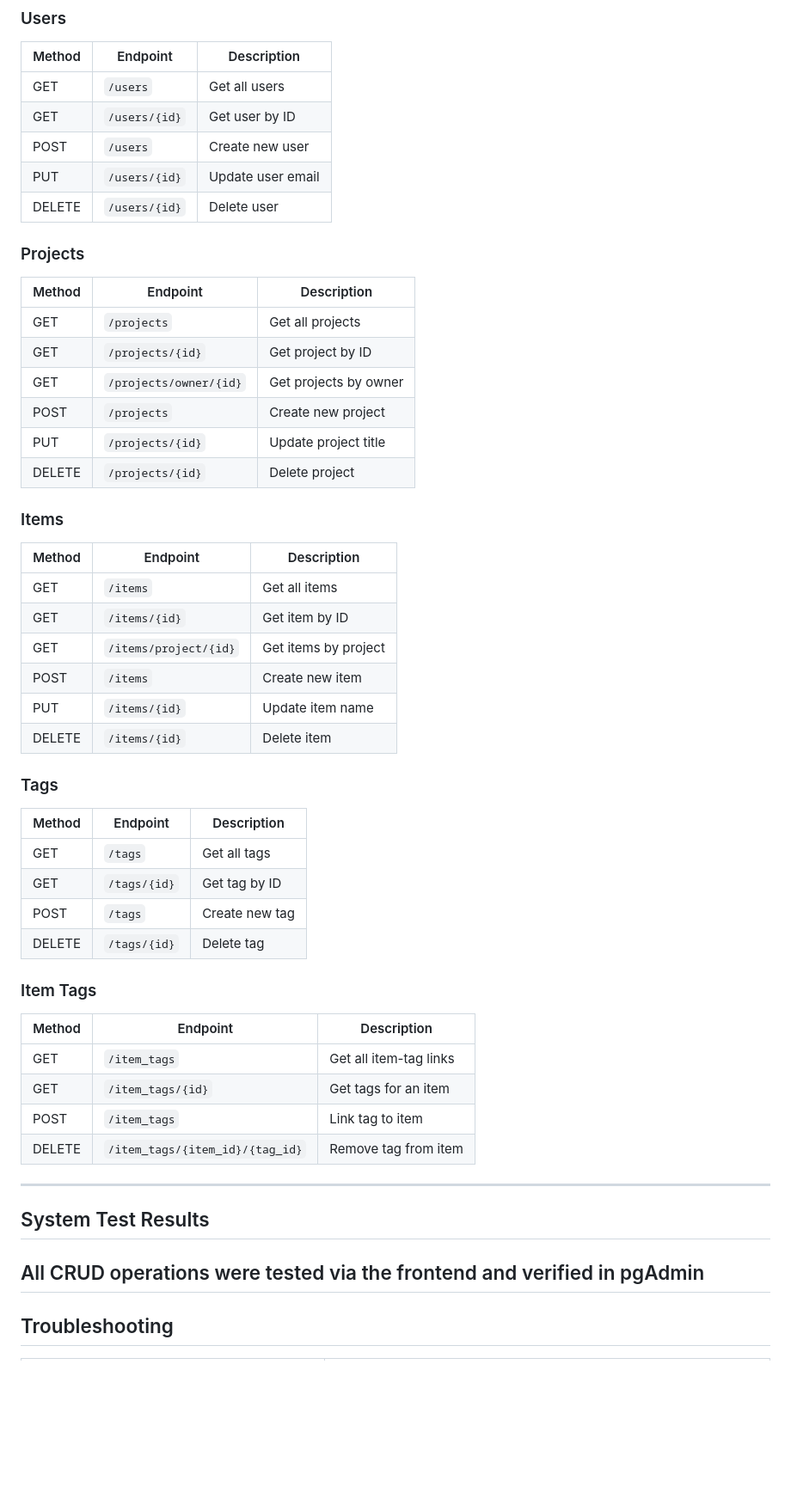
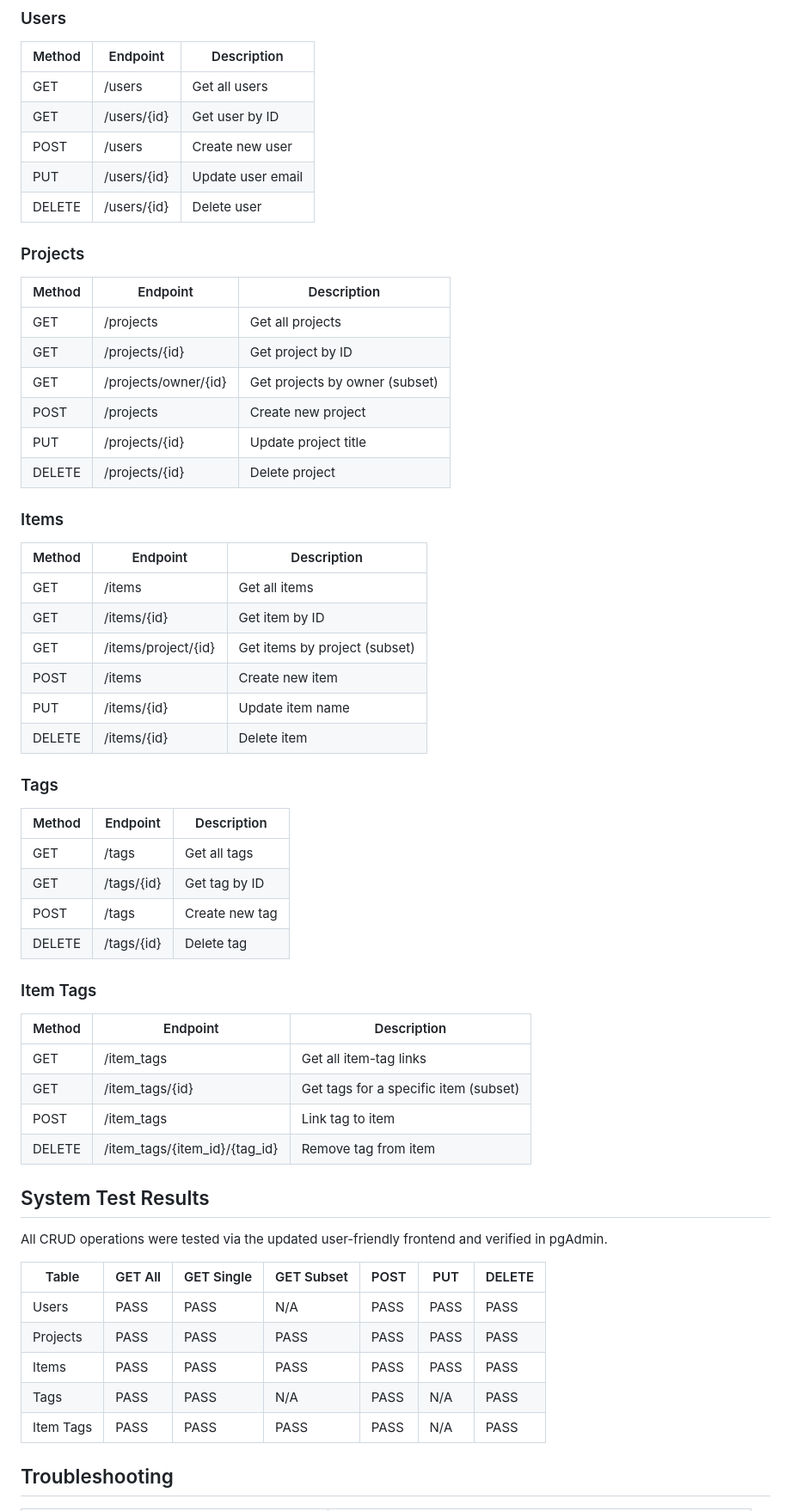
Before and after one commit to saisruthivelpula2112/CSCE-548-PROJECT, a Markdown page: README.md, the part around one of its changes. Shown at 86% size. Drawn GitHub-style; blank space fills up the shorter version.

```diff
--- a/README.md
+++ b/README.md
@@ -699,54 +695,60 @@ CSCE-548-PROJECT/
 ### Users
 | Method | Endpoint | Description |
 |--------|----------|-------------|
-| GET | `/users` | Get all users |
-| GET | `/users/{id}` | Get user by ID |
-| POST | `/users` | Create new user |
-| PUT | `/users/{id}` | Update user email |
-| DELETE | `/users/{id}` | Delete user |
+| GET | /users | Get all users |
+| GET | /users/{id} | Get user by ID |
+| POST | /users | Create new user |
+| PUT | /users/{id} | Update user email |
+| DELETE | /users/{id} | Delete user |
 
 ### Projects
 | Method | Endpoint | Description |
 |--------|----------|-------------|
-| GET | `/projects` | Get all projects |
-| GET | `/projects/{id}` | Get project by ID |
-| GET | `/projects/owner/{id}` | Get projects by owner |
-| POST | `/projects` | Create new project |
-| PUT | `/projects/{id}` | Update project title |
-| DELETE | `/projects/{id}` | Delete project |
+| GET | /projects | Get all projects |
+| GET | /projects/{id} | Get project by ID |
+| GET | /projects/owner/{id} | Get projects by owner (subset) |
+| POST | /projects | Create new project |
+| PUT | /projects/{id} | Update project title |
+| DELETE | /projects/{id} | Delete project |
 
 ### Items
 | Method | Endpoint | Description |
 |--------|----------|-------------|
-| GET | `/items` | Get all items |
-| GET | `/items/{id}` | Get item by ID |
-| GET | `/items/project/{id}` | Get items by project |
-| POST | `/items` | Create new item |
-| PUT | `/items/{id}` | Update item name |
-| DELETE | `/items/{id}` | Delete item |
+| GET | /items | Get all items |
+| GET | /items/{id} | Get item by ID |
+| GET | /items/project/{id} | Get items by project (subset) |
+| POST | /items | Create new item |
+| PUT | /items/{id} | Update item name |
+| DELETE | /items/{id} | Delete item |
 
 ### Tags
 | Method | Endpoint | Description |
 |--------|----------|-------------|
-| GET | `/tags` | Get all tags |
-| GET | `/tags/{id}` | Get tag by ID |
-| POST | `/tags` | Create new tag |
-| DELETE | `/tags/{id}` | Delete tag |
+| GET | /tags | Get all tags |
+| GET | /tags/{id} | Get tag by ID |
+| POST | /tags | Create new tag |
+| DELETE | /tags/{id} | Delete tag |
 
 ### Item Tags
 | Method | Endpoint | Description |
 |--------|----------|-------------|
-| GET | `/item_tags` | Get all item-tag links |
-| GET | `/item_tags/{id}` | Get tags for an item |
-| POST | `/item_tags` | Link tag to item |
-| DELETE | `/item_tags/{item_id}/{tag_id}` | Remove tag from item |
-
----
+| GET | /item_tags | Get all item-tag links |
+| GET | /item_tags/{id} | Get tags for a specific item (subset) |
+| POST | /item_tags | Link tag to item |
+| DELETE | /item_tags/{item_id}/{tag_id} | Remove tag from item |
 
 ## System Test Results
 
-All CRUD operations were tested via the frontend and verified in pgAdmin
----
+All CRUD operations were tested via the updated user-friendly frontend and verified in pgAdmin.
+
+| Table | GET All | GET Single | GET Subset | POST | PUT | DELETE |
+|-------|---------|-----------|-----------|------|-----|--------|
+| Users | PASS | PASS | N/A | PASS | PASS | PASS |
+| Projects | PASS | PASS | PASS | PASS | PASS | PASS |
+| Items | PASS | PASS | PASS | PASS | PASS | PASS |
+| Tags | PASS | PASS | N/A | PASS | N/A | PASS |
+| Item Tags | PASS | PASS | PASS | PASS | N/A | PASS |
+
 ## Troubleshooting
 
 | Problem | Solution |
```
Also changed, not shown: other parts of README.md (+165 -144 lines).
